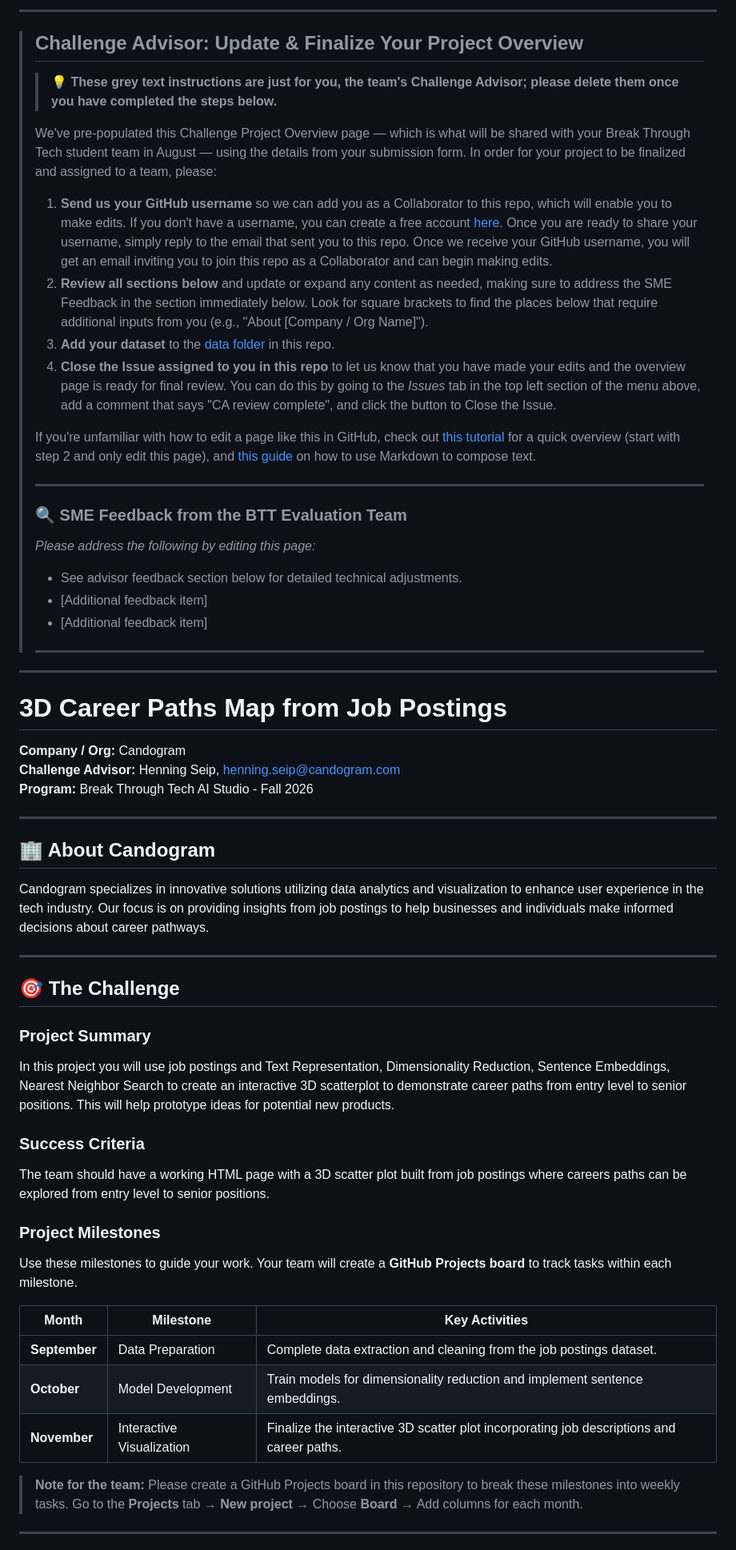
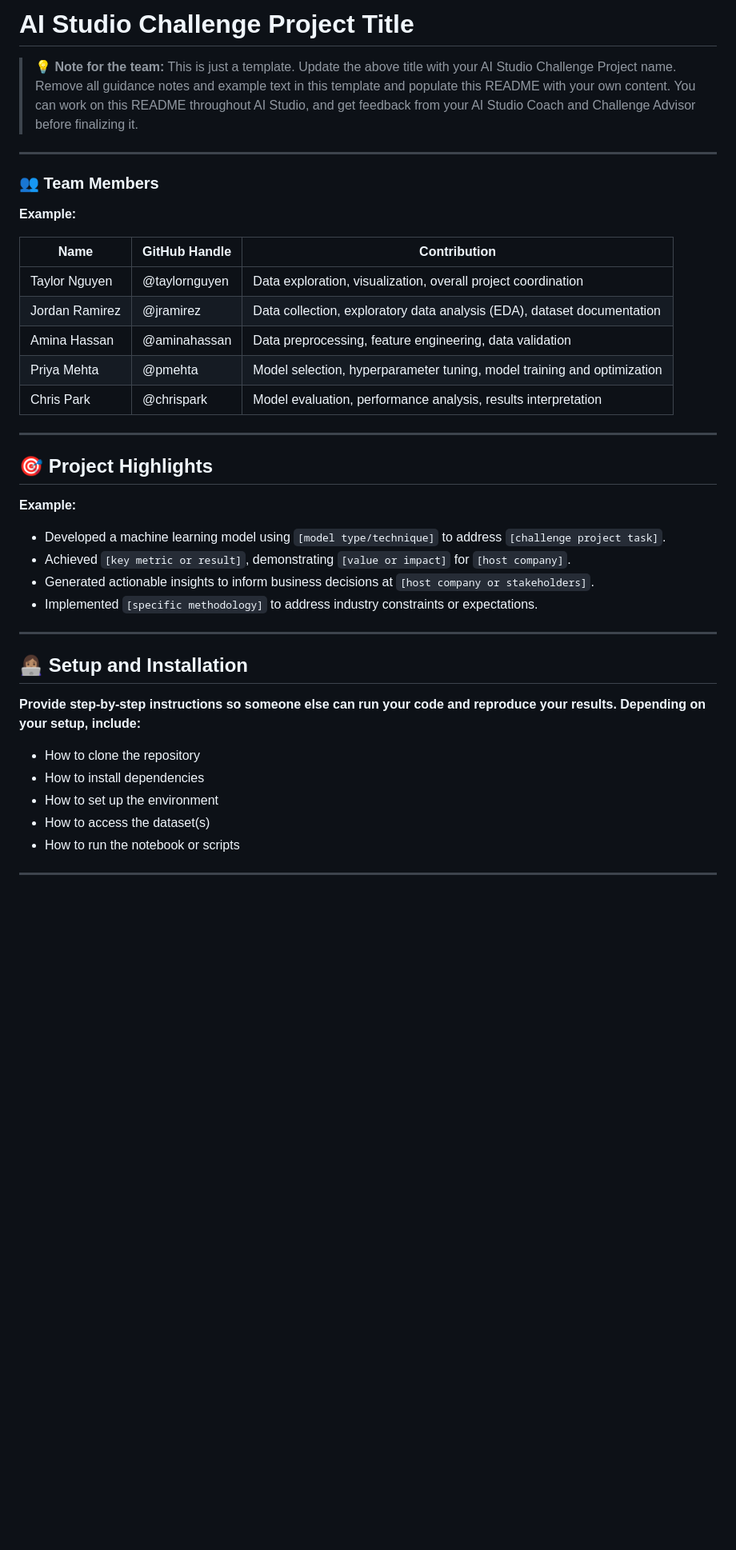
Before and after one commit to Break-Through-Tech/Candogram-1A-3d-career-paths-map-from-job-postings, a Markdown page: README.md, the part around one of its changes. Shown at 80% size. GitHub-like rendering; blank space fills up the shorter version.

```diff
--- a/README.md
+++ b/README.md
@@ -1,66 +1,43 @@
----
+# AI Studio Challenge Project Title
 
-> ## Challenge Advisor: Update & Finalize Your Project Overview
->
-> > 💡 **These grey text instructions are just for you, the team's Challenge Advisor; please delete them once you have completed the steps below.**
->
-> We've pre-populated this Challenge Project Overview page — which is what will be shared with your Break Through Tech student team in August — using the details from your submission form. In order for your project to be finalized and assigned to a team, please:
->
-> 1. **Send us your GitHub username** so we can add you as a Collaborator to this repo, which will enable you to make edits. If you don't have a username, you can create a free account [here](https://github.com/signup). Once you are ready to share your username, simply reply to the email that sent you to this repo. Once we receive your GitHub username, you will get an email inviting you to join this repo as a Collaborator and can begin making edits.
-> 2. **Review all sections below** and update or expand any content as needed, making sure to address the SME Feedback in the section immediately below. Look for square brackets to find the places below that require additional inputs from you (e.g., "About [Company / Org Name]").
-> 3. **Add your dataset** to the [data folder](data) in this repo.
-> 4. **Close the Issue assigned to you in this repo** to let us know that you have made your edits and the overview page is ready for final review. You can do this by going to the _Issues_ tab in the top left section of the menu above, add a comment that says "CA review complete", and click the button to Close the Issue.
->
-> If you're unfamiliar with how to edit a page like this in GitHub, check out [this tutorial](https://ubc-lib-geo.github.io/gis-workshop-waml-template/content/handson/edit-readme.html) for a quick overview (start with step 2 and only edit this page), and [this guide](https://ubc-lib-geo.github.io/gis-workshop-waml-template/content/markdown.html) on how to use Markdown to compose text.
->
-> ---
->
-> ### 🔍 SME Feedback from the BTT Evaluation Team
->
-> *Please address the following by editing this page:*
->
-> - See advisor feedback section below for detailed technical adjustments.
-> - [Additional feedback item]
-> - [Additional feedback item]
->
-> ---
->
+> 💡 **Note for the team:** This is just a template. Update the above title with your AI Studio Challenge Project name. Remove all guidance notes and example text in this template and populate this README with your own content. You can work on this README throughout AI Studio, and get feedback from your AI Studio Coach and Challenge Advisor before finalizing it.
 
 ---
 
-# 3D Career Paths Map from Job Postings
+### 👥 **Team Members**
 
-**Company / Org:** Candogram
-**Challenge Advisor:** Henning Seip, henning.seip@candogram.com
-**Program:** Break Through Tech AI Studio - Fall 2026
+**Example:**
+
+| Name             | GitHub Handle | Contribution                                                             |
+|------------------|---------------|--------------------------------------------------------------------------|
+| Taylor Nguyen    | @taylornguyen | Data exploration, visualization, overall project coordination            |
+| Jordan Ramirez   | @jramirez     | Data collection, exploratory data analysis (EDA), dataset documentation  |
+| Amina Hassan     | @aminahassan  | Data preprocessing, feature engineering, data validation                 |
+| Priya Mehta      | @pmehta       | Model selection, hyperparameter tuning, model training and optimization  |
+| Chris Park       | @chrispark    | Model evaluation, performance analysis, results interpretation           |
 
 ---
 
-## 🏢 About Candogram
+## 🎯 **Project Highlights**
 
-Candogram specializes in innovative solutions utilizing data analytics and visualization to enhance user experience in the tech industry. Our focus is on providing insights from job postings to help businesses and individuals make informed decisions about career pathways.
+**Example:**
+
+- Developed a machine learning model using `[model type/technique]` to address `[challenge project task]`.
+- Achieved `[key metric or result]`, demonstrating `[value or impact]` for `[host company]`.
+- Generated actionable insights to inform business decisions at `[host company or stakeholders]`.
+- Implemented `[specific methodology]` to address industry constraints or expectations.
 
 ---
 
-## 🎯 The Challenge
+## 👩🏽‍💻 **Setup and Installation**
 
-### Project Summary
-In this project you will use job postings and Text Representation, Dimensionality Reduction, Sentence Embeddings, Nearest Neighbor Search to create an interactive 3D scatterplot to demonstrate career paths from entry level to senior positions. This will help prototype ideas for potential new products.
+**Provide step-by-step instructions so someone else can run your code and reproduce your results. Depending on your setup, include:**
 
-### Success Criteria
-The team should have a working HTML page with a 3D scatter plot built from job postings where careers paths can be explored from entry level to senior positions.
-
-### Project Milestones
-
-Use these milestones to guide your work. Your team will create a **GitHub Projects board** to track tasks within each milestone.
-
-| Month | Milestone | Key Activities |
-|-------|-----------|----------------|
-| **September** | Data Preparation | Complete data extraction and cleaning from the job postings dataset. |
-| **October** | Model Development | Train models for dimensionality reduction and implement sentence embeddings. |
-| **November** | Interactive Visualization | Finalize the interactive 3D scatter plot incorporating job descriptions and career paths. |
-
-> **Note for the team:** Please create a GitHub Projects board in this repository to break these milestones into weekly tasks. Go to the **Projects** tab → **New project** → Choose **Board** → Add columns for each month.
+* How to clone the repository
+* How to install dependencies
+* How to set up the environment
+* How to access the dataset(s)
+* How to run the notebook or scripts
 
 ---
 
```
Also changed, not shown: other parts of README.md (+44 -69 lines).
